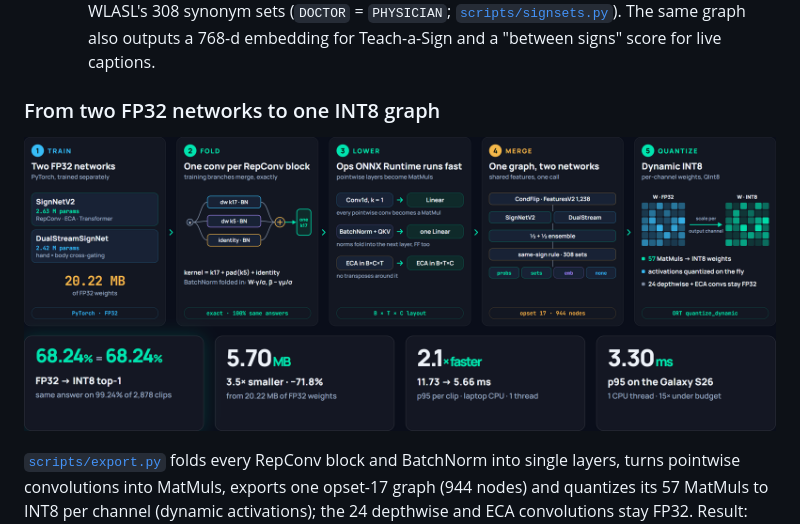
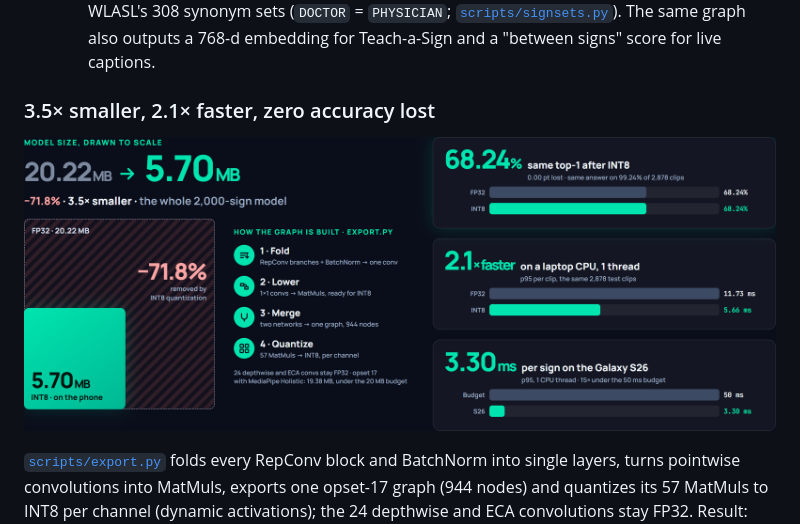
Before and after one commit to aswanth-07/PerrydaPlatypus, a Markdown page: README.md, the part around one of its changes. Rendered like a GitHub page; pictures changed too: docs/compression_pipeline.png.

```diff
--- a/README.md
+++ b/README.md
@@ -136,5 +136,5 @@ storage. The manifest removes the `INTERNET` permission.
    - **`DualStreamSignNet`:** separate hand and body streams that gate each other, then a joint stream.
    Their probabilities are averaged, and a same-sign rule inside the graph resolves WLASL's 308 synonym sets (`DOCTOR` = `PHYSICIAN`; [`scripts/signsets.py`](scripts/signsets.py)). The same graph also outputs a 768-d embedding for Teach-a-Sign and a "between signs" score for live captions.
 
-### From two FP32 networks to one INT8 graph
+### 3.5× smaller, 2.1× faster, zero accuracy lost
 
```
Also changed, not shown: other parts of README.md (+2 -2 lines), docs/system_design.png, 2 other files.
